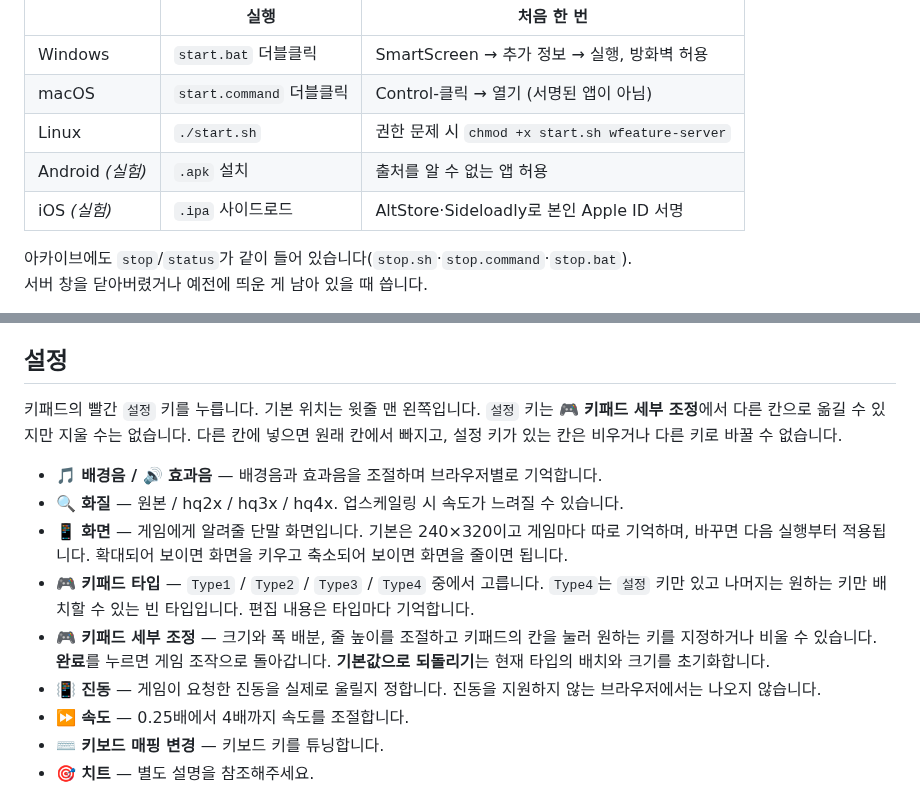
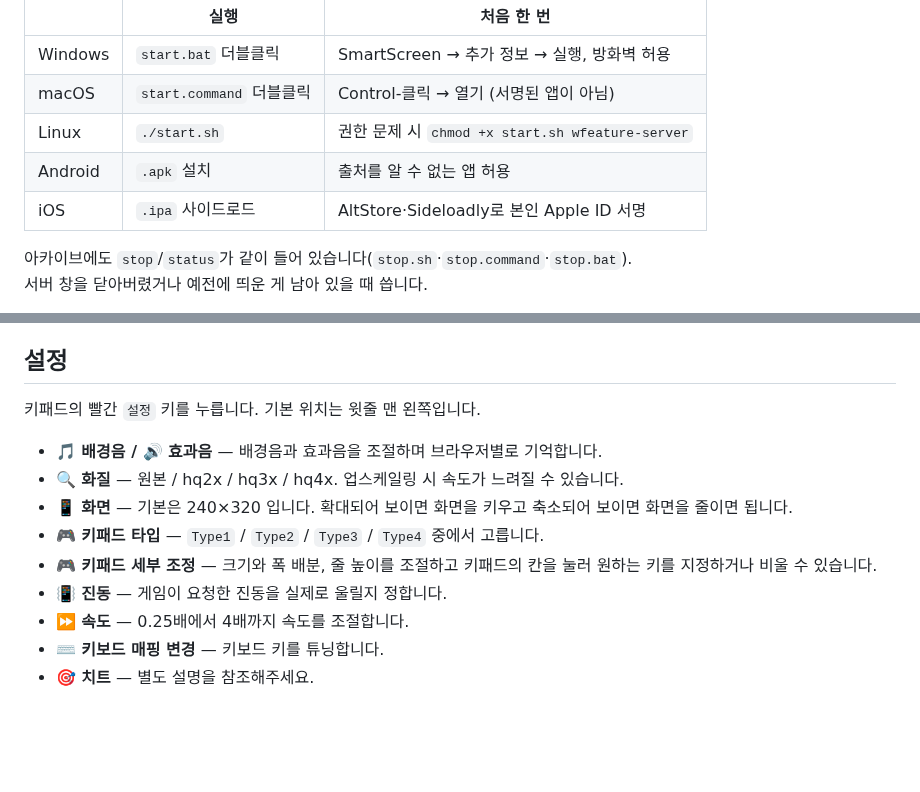
Before and after one commit to movingwoo/wfeature, a Markdown page: README.md, 2 parts joined by grey strips. GitHub-like rendering; blank space fills up the shorter version.

Commit message:
docs: simplify README controls and settings

```diff
--- a/README.md
+++ b/README.md
@@ -27,8 +27,8 @@ KTF·LGT·SKT 게임을 지원합니다. SKT의 GNEX/GVM `.SGS` 실행 경로도
 | Windows | `start.bat` 더블클릭 | SmartScreen → 추가 정보 → 실행, 방화벽 허용 |
 | macOS | `start.command` 더블클릭 | Control-클릭 → 열기 (서명된 앱이 아님) |
 | Linux | `./start.sh` | 권한 문제 시 `chmod +x start.sh wfeature-server` |
-| Android *(실험)* | `.apk` 설치 | 출처를 알 수 없는 앱 허용 |
-| iOS *(실험)* | `.ipa` 사이드로드 | AltStore·Sideloadly로 본인 Apple ID 서명 |
+| Android | `.apk` 설치 | 출처를 알 수 없는 앱 허용 |
+| iOS | `.ipa` 사이드로드 | AltStore·Sideloadly로 본인 Apple ID 서명 |
 
 아카이브에도 `stop`/`status`가 같이 들어 있습니다(`stop.sh`·`stop.command`·`stop.bat`).
 서버 창을 닫아버렸거나 예전에 띄운 게 남아 있을 때 씁니다.
@@ -159,21 +159,13 @@ PC 웹 브라우저와 같은 넓은 화면 + 디버그 빌드에서는 화면
 ## 설정
 
 키패드의 빨간 `설정` 키를 누릅니다. 기본 위치는 윗줄 맨 왼쪽입니다.
-`설정` 키는 **🎮 키패드 세부 조정**에서 다른 칸으로 옮길 수 있지만 지울 수는 없습니다.
-다른 칸에 넣으면 원래 칸에서 빠지고, 설정 키가 있는 칸은 비우거나 다른 키로 바꿀 수 없습니다.
 
 - **🎵 배경음 / 🔊 효과음** — 배경음과 효과음을 조절하며 브라우저별로 기억합니다.
 - **🔍 화질** — 원본 / hq2x / hq3x / hq4x. 업스케일링 시 속도가 느려질 수 있습니다.
-- **📱 화면** — 게임에게 알려줄 단말 화면입니다. 기본은 240×320이고 게임마다
-  따로 기억하며, 바꾸면 다음 실행부터 적용됩니다. 확대되어 보이면 화면을 키우고
-  축소되어 보이면 화면을 줄이면 됩니다.
+- **📱 화면** — 기본은 240×320 입니다. 확대되어 보이면 화면을 키우고 축소되어 보이면 화면을 줄이면 됩니다.
 - **🎮 키패드 타입** — `Type1` / `Type2` / `Type3` / `Type4` 중에서 고릅니다.
-  `Type4`는 `설정` 키만 있고 나머지는 원하는 키만 배치할 수 있는 빈 타입입니다. 편집 내용은 타입마다 기억합니다.
-- **🎮 키패드 세부 조정** — 크기와 폭 배분, 줄 높이를 조절하고 키패드의 칸을 눌러
-  원하는 키를 지정하거나 비울 수 있습니다. **완료**를 누르면 게임 조작으로 돌아갑니다.
-  **기본값으로 되돌리기**는 현재 타입의 배치와 크기를 초기화합니다.
-- **📳 진동** — 게임이 요청한 진동을 실제로 울릴지 정합니다. 진동을 지원하지
-  않는 브라우저에서는 나오지 않습니다.
+- **🎮 키패드 세부 조정** — 크기와 폭 배분, 줄 높이를 조절하고 키패드의 칸을 눌러 원하는 키를 지정하거나 비울 수 있습니다.
+- **📳 진동** — 게임이 요청한 진동을 실제로 울릴지 정합니다.
 - **⏩ 속도** — 0.25배에서 4배까지 속도를 조절합니다.
 - **⌨️ 키보드 매핑 변경** — 키보드 키를 튜닝합니다.
 - **🎯 치트** — 별도 설명을 참조해주세요.
```
Also changed, not shown: other parts of README.md (+2 -2 lines).
